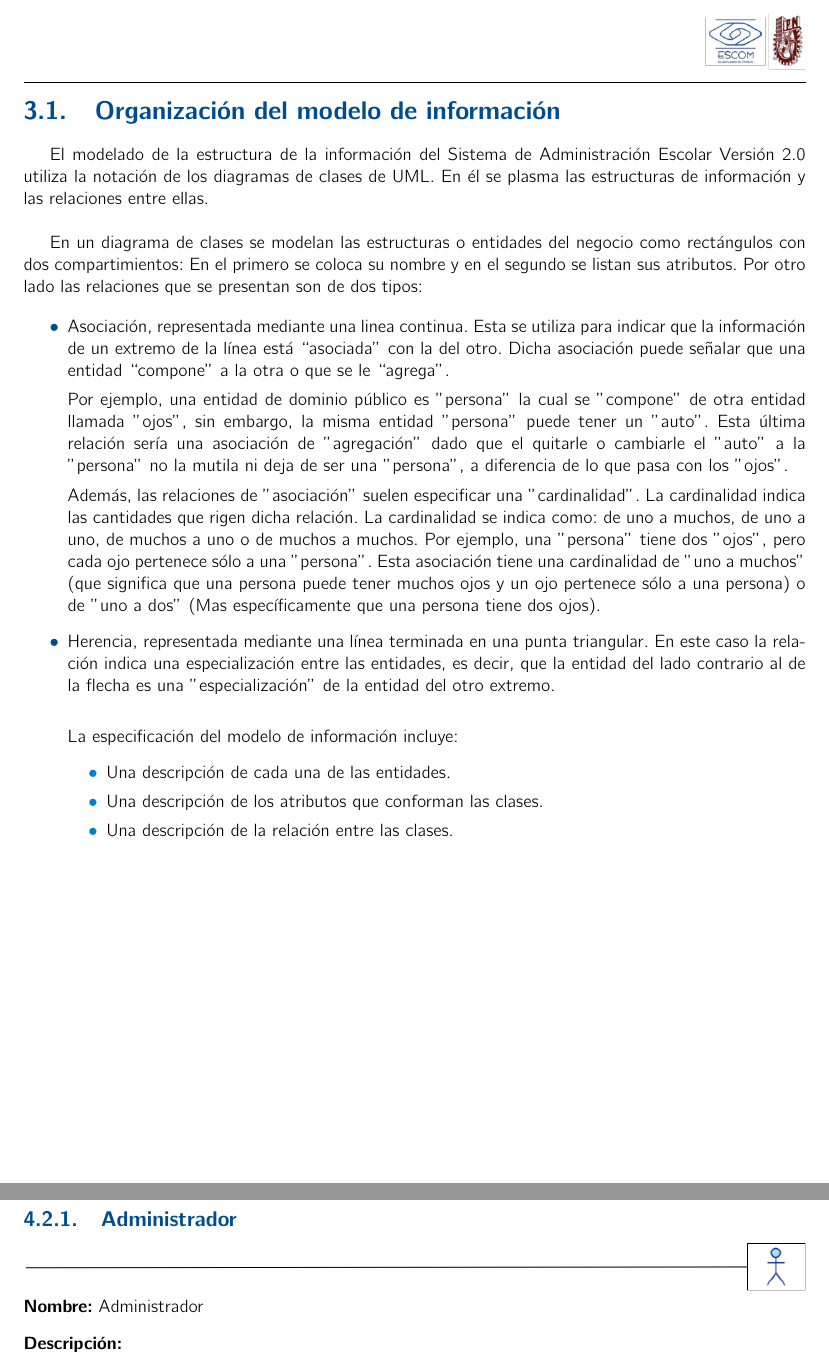
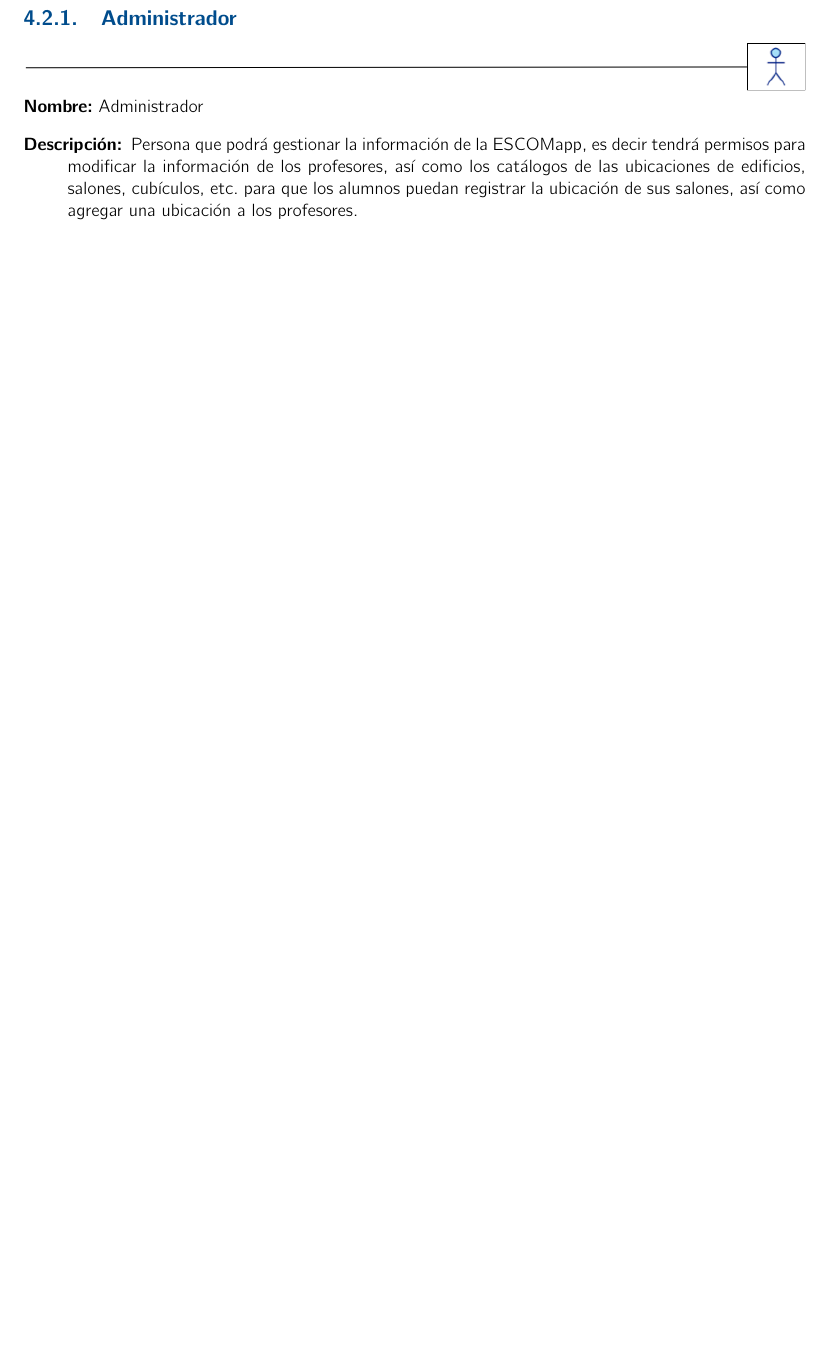
Before and after one commit to LaloEspino/Apple-Geek, a LaTeX book (Analisis/analisis.tex, which reads Analisis/ModeloComportamiento/comportamiento.tex, Analisis/ModeloNegocios/estructura.tex): two parts of pages 14 and 29 of 53 before the commit and part of page 29 of 53 after it, the two joined at a grey line, cut at the place of the change, the shorter picture padded with empty space. Compiled offline with pdfLaTeX.

Commit message:
Actores
Se añade la descripción de los actores de la ESCOMapp.

```diff
--- a/Analisis/ModeloComportamiento/comportamiento.tex
+++ b/Analisis/ModeloComportamiento/comportamiento.tex
@@ -39,7 +40,7 @@ Los actores son los perfiles asociados a las diversas personas que intervienen e
 
 %ADMINISTRADOR
     \cdtLabel{Actor:Administrador}{}
-    \begin{actor}{Administrador}{-----}
+    \begin{actor}{Administrador}{}{Persona que podrá gestionar la información de la ESCOMapp, es decir tendrá permisos para modificar la información de los profesores, así como los catálogos de las ubicaciones de edificios, salones, cubículos, etc. para que los alumnos puedan registrar la ubicación de sus salones, así como agregar una ubicación a los profesores.}
 
 	\item[Área:] Persona que puede se interna o externa a la ESCOM.
 
--- a/Analisis/ModeloNegocios/estructura.tex
+++ b/Analisis/ModeloNegocios/estructura.tex
@@ -1,24 +1,25 @@
-\newpage
-\section{Organización del modelo de información}
-
-%================================================================================
-El modelado de la estructura de la información del Sistema de Administración Escolar Versión 2.0 utiliza la notación de los diagramas de clases de UML. En él se plasma las estructuras de información y las relaciones entre ellas.\\
-
-En un diagrama de clases se modelan las estructuras o entidades del negocio como rectángulos con dos compartimientos: En el primero se coloca su nombre y en el segundo se listan sus atributos. Por otro lado las relaciones que se presentan son de dos tipos:
-
-\begin{itemize}
-	\item Asociación, representada mediante una linea continua. Esta se utiliza para indicar que la información de un extremo de la línea está “asociada” con la del otro. Dicha asociación puede señalar que una entidad “compone” a la otra o que se le “agrega”.
-
-	Por ejemplo, una entidad de dominio público es ''persona'' la cual se ''compone'' de otra entidad llamada ''ojos'', sin embargo, la misma entidad ''persona'' puede tener un ''auto''. Esta última relación sería una asociación de ''agregación'' dado que el quitarle o cambiarle el ''auto'' a la ''persona'' no la mutila ni deja de ser una ''persona'', a diferencia de lo que pasa con los ''ojos''.
-
-	Además, las relaciones de ''asociación'' suelen especificar una ''cardinalidad''. La cardinalidad indica las cantidades que rigen dicha relación. La cardinalidad se indica como: de uno a muchos, de uno a uno, de muchos a uno o de muchos a muchos. Por ejemplo, una ''persona'' tiene dos ''ojos'', pero cada ojo pertenece sólo a una ''persona''. Esta asociación tiene una cardinalidad de ''uno a muchos'' (que significa que una persona puede tener muchos ojos y un ojo pertenece sólo a una persona) o de ''uno a dos'' (Mas específicamente que una persona tiene dos ojos).
-
-	\item Herencia, representada mediante una línea terminada en una punta triangular. En este caso la relación indica una especialización entre las entidades, es decir, que la entidad del lado contrario al de la flecha es una ''especialización'' de la entidad del otro extremo. \\
-
-	La especificación del modelo de información incluye:
-	\begin{itemize}
-		\item Una descripción de cada una de las entidades.
-		\item Una descripción de los atributos que conforman las clases.
-		\item Una descripción de la relación entre las clases.
-	\end{itemize}
-\end{itemize}
+%% !TEX root = ../analisis.tex
+%\newpage
+%\section{Organización del modelo de información}
+%
+%%================================================================================
+%El modelado de la estructura de la información del Sistema de Administración Escolar Versión 2.0 utiliza la notación de los diagramas de clases de UML. En él se plasma las estructuras de información y las relaciones entre ellas.\\
+%
+%En un diagrama de clases se modelan las estructuras o entidades del negocio como rectángulos con dos compartimientos: En el primero se coloca su nombre y en el segundo se listan sus atributos. Por otro lado las relaciones que se presentan son de dos tipos:
+%
+%\begin{itemize}
+%	\item Asociación, representada mediante una linea continua. Esta se utiliza para indicar que la información de un extremo de la línea está “asociada” con la del otro. Dicha asociación puede señalar que una entidad “compone” a la otra o que se le “agrega”.
+%
+%	Por ejemplo, una entidad de dominio público es ''persona'' la cual se ''compone'' de otra entidad llamada ''ojos'', sin embargo, la misma entidad ''persona'' puede tener un ''auto''. Esta última relación sería una asociación de ''agregación'' dado que el quitarle o cambiarle el ''auto'' a la ''persona'' no la mutila ni deja de ser una ''persona'', a diferencia de lo que pasa con los ''ojos''.
+%
+%	Además, las relaciones de ''asociación'' suelen especificar una ''cardinalidad''. La cardinalidad indica las cantidades que rigen dicha relación. La cardinalidad se indica como: de uno a muchos, de uno a uno, de muchos a uno o de muchos a muchos. Por ejemplo, una ''persona'' tiene dos ''ojos'', pero cada ojo pertenece sólo a una ''persona''. Esta asociación tiene una cardinalidad de ''uno a muchos'' (que significa que una persona puede tener muchos ojos y un ojo pertenece sólo a una persona) o de ''uno a dos'' (Mas específicamente que una persona tiene dos ojos).
+%
+%	\item Herencia, representada mediante una línea terminada en una punta triangular. En este caso la relación indica una especialización entre las entidades, es decir, que la entidad del lado contrario al de la flecha es una ''especialización'' de la entidad del otro extremo. \\
+%
+%	La especificación del modelo de información incluye:
+%	\begin{itemize}
+%		\item Una descripción de cada una de las entidades.
+%		\item Una descripción de los atributos que conforman las clases.
+%		\item Una descripción de la relación entre las clases.
+%	\end{itemize}
+%\end{itemize}
```
Also changed, not shown: Analisis/ModeloNegocios/informacion-consultaDeProfesores.tex (+1 -0 lines), Analisis/ModeloNegocios/modelo.tex (+1 -1 lines), Analisis/ModeloComportamiento/comportamiento.tex (38 more changed lines), 1 other file.
